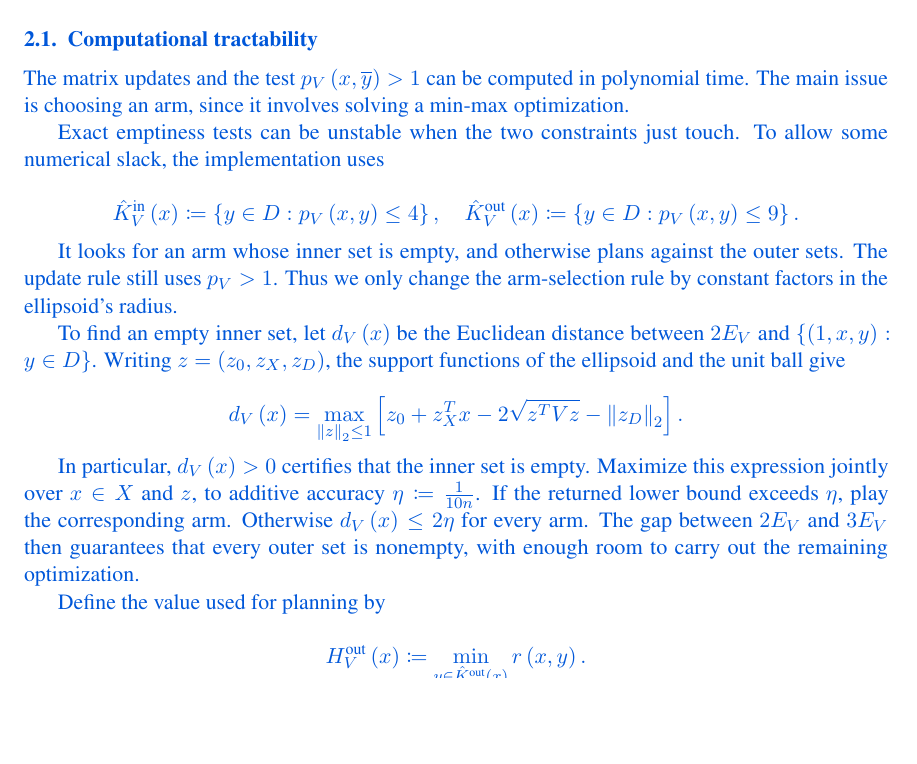
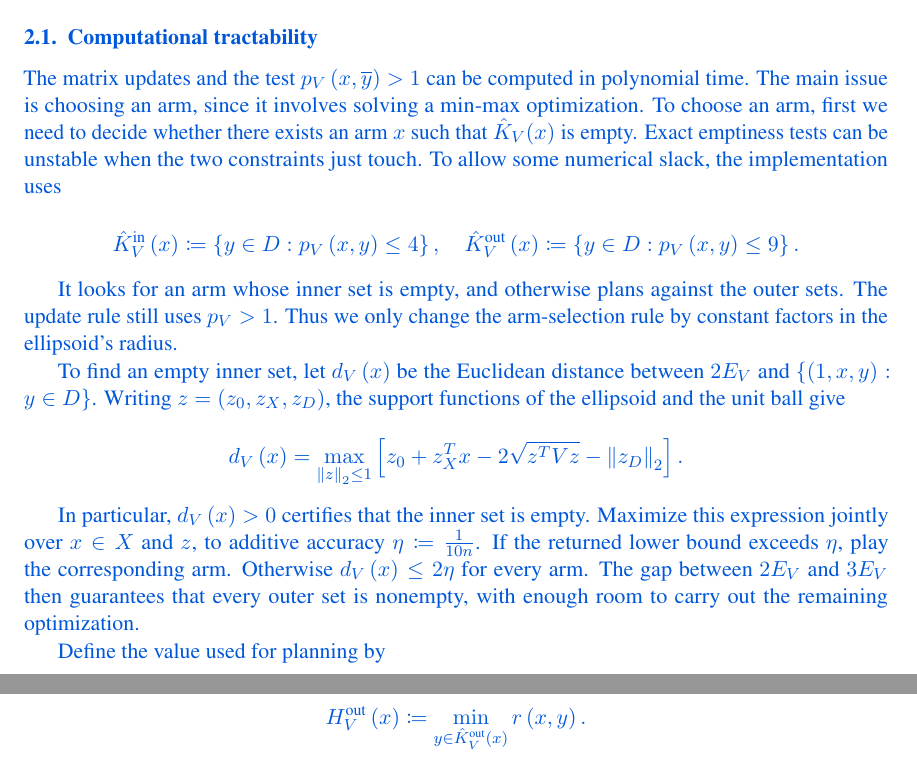
Before and after one commit to vinayakpathak/infrabayes, a LaTeX document (efficient_imprecise_bandits/alt_submission/efficient_imprecise_bandits.tex, which reads efficient_imprecise_bandits/alt_submission/manuscript.tex): part of page 5 of 34 before the commit and two parts of pages 5 and 6 of 34 after it, the two joined at a grey line, cut so that both start at the same text, the shorter picture padded with empty space. Compiled offline with pdfLaTeX.

Commit message:
Clarify arm selection emptiness test in ALT manuscript

```diff
--- a/efficient_imprecise_bandits/alt_submission/manuscript.tex
+++ b/efficient_imprecise_bandits/alt_submission/manuscript.tex
@@ -335,9 +335,7 @@ The precise statement and proof are in Appendix~\ref{app:hard-ellipsoid-analysis
 \subsection{Computational tractability}\label{sec:hard-computation}
 
 The matrix updates and the test $p_{V} \left( x , \overline{y} \right) > 1$ can be computed
-in polynomial time. The main issue is choosing an arm, since it involves solving a min-max optimization.
-
-Exact emptiness tests can be unstable when the two constraints just
+in polynomial time. The main issue is choosing an arm, since it involves solving a min-max optimization. To choose an arm, first we need to decide whether there exists an arm $x$ such that $\hat{K}_V(x)$ is empty. Exact emptiness tests can be unstable when the two constraints just
 touch. To allow some numerical slack, the implementation uses
 
 
```
